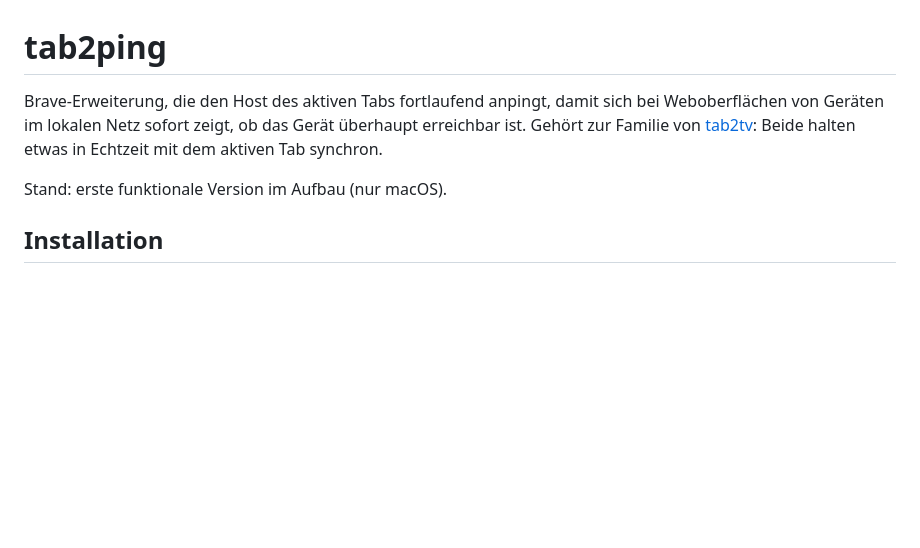
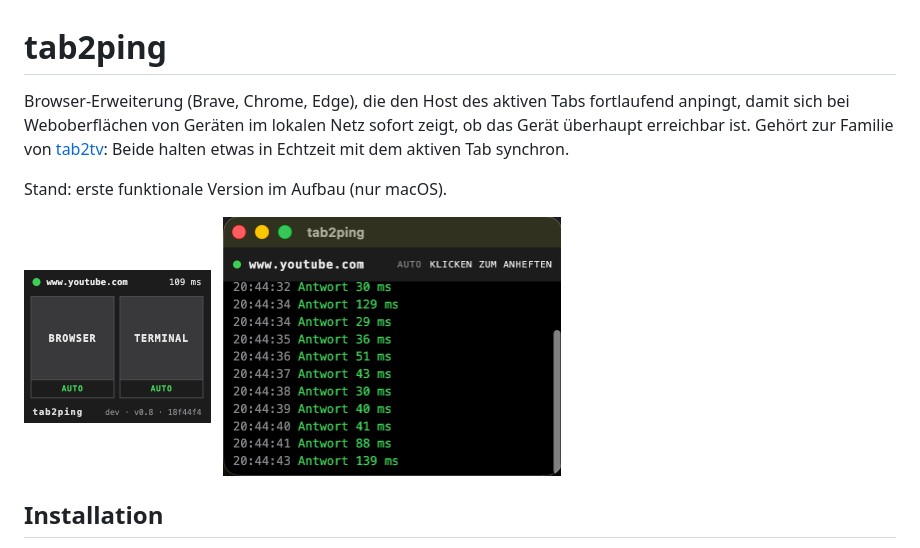
Before and after one commit to unbindthefog/tab2ping, a Markdown page: README.md, the part around the change. Rendered like a GitHub page; pictures changed too: docs/img/ping-window.png (added), docs/img/popup.png (added); blank space fills up the shorter version.

```diff
--- a/README.md
+++ b/README.md
@@ -1,8 +1,14 @@
 # tab2ping
 
-Brave-Erweiterung, die den Host des aktiven Tabs fortlaufend anpingt, damit sich bei Weboberflächen von Geräten im lokalen Netz sofort zeigt, ob das Gerät überhaupt erreichbar ist. Gehört zur Familie von [tab2tv](https://github.com/unbindthefog/tab2tv): Beide halten etwas in Echtzeit mit dem aktiven Tab synchron.
+Browser-Erweiterung (Brave, Chrome, Edge), die den Host des aktiven Tabs fortlaufend anpingt, damit sich bei Weboberflächen von Geräten im lokalen Netz sofort zeigt, ob das Gerät überhaupt erreichbar ist. Gehört zur Familie von [tab2tv](https://github.com/unbindthefog/tab2tv): Beide halten etwas in Echtzeit mit dem aktiven Tab synchron.
 
 Stand: erste funktionale Version im Aufbau (nur macOS).
+
+<p>
+  <img src="docs/img/popup.png" alt="Popup: Host mit Punkt und ms, Tasten BROWSER und TERMINAL mit AUTO" width="187">
+  &nbsp;
+  <img src="docs/img/ping-window.png" alt="Ping-Fenster: eine Zeile pro Antwort mit Zeit und ms" width="338">
+</p>
 
 ## Installation
 
```
Also changed, not shown: docs/erkundung.md (+2 -0 lines), 7 other files.
